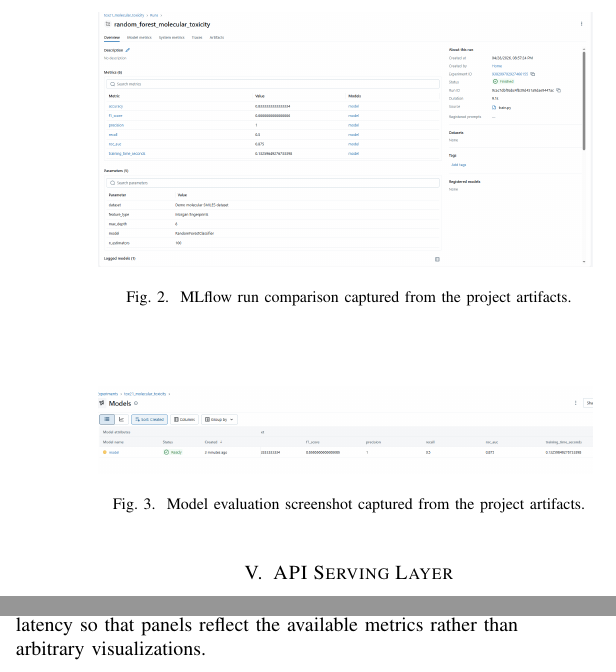
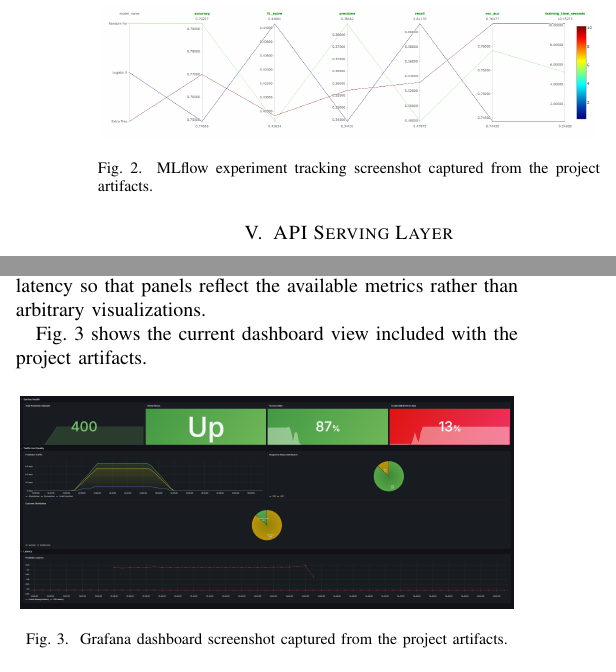
Before and after one commit to rTalhaa/MLops-Deployment, a LaTeX paper (reports/ieee_tox21_mlops_report.tex): two parts of the columns of page 2 of 3, joined at a grey line, cut so that both start at the same text. Compiled offline with pdfLaTeX.

Commit message:
Finalize IEEE report with LaTeX build

```diff
--- a/reports/ieee_tox21_mlops_report.tex
+++ b/reports/ieee_tox21_mlops_report.tex
@@ -4,7 +4,6 @@
 \usepackage{booktabs}
 \usepackage{array}
 \usepackage{url}
-\usepackage{hyperref}
 \usepackage{float}
 
 \title{Tox21 Molecular Toxicity Prediction Using an MLOps Deployment Pipeline}
@@ -92,16 +91,9 @@ Extra Trees & 0.7700 & 0.3571 & 0.5319 & 0.4274 & 0.7648 \\
 
 \begin{figure}[H]
     \centering
-    \includegraphics[width=0.48\textwidth]{../Images_ForGPT/model_1_runs.PNG}
-    \caption{MLflow run comparison captured from the project artifacts.}
+    \includegraphics[width=0.48\textwidth]{../Images_ForGPT/MLFLOW.PNG}
+    \caption{MLflow experiment tracking screenshot captured from the project artifacts.}
     \label{fig:mlflow-runs}
-\end{figure}
-
-\begin{figure}[H]
-    \centering
-    \includegraphics[width=0.48\textwidth]{../Images_ForGPT/Model_1_Test.PNG}
-    \caption{Model evaluation screenshot captured from the project artifacts.}
-    \label{fig:model-test}
 \end{figure}
 
 \section{API Serving Layer}
@@ -131,4 +123,9 @@ The API exposes Prometheus metrics for prediction attempts, prediction outcomes,
 
 Grafana provisioning is included in the repository. The dashboard is grouped around service health, traffic quality, and latency so that panels reflect the available metrics rather than arbitrary visualizations.
 
-\begin{table}[H]
+Fig.~\ref{fig:grafana-dashboard} shows the current dashboard view included with the project artifacts.
+
+\begin{figure}[H]
+    \centering
+    \includegraphics[width=0.48\textwidth]{../Images_ForGPT/Grafana.PNG}
+    \caption{Grafana dashboard screenshot captured from the project artifacts.}
```
Also changed, not shown: Images_ForGPT/Grafana.PNG (added), Images_ForGPT/MLFLOW.PNG (added), Images_ForGPT/Model_1_Test.PNG (deleted), Images_ForGPT/model_1_runs.PNG (deleted), README.md, reports/README.md (added), reports/ieee_tox21_mlops_report.pdf, reports/ieee_tox21_mlops_report.tex (9 more changed lines), 2 other files.
